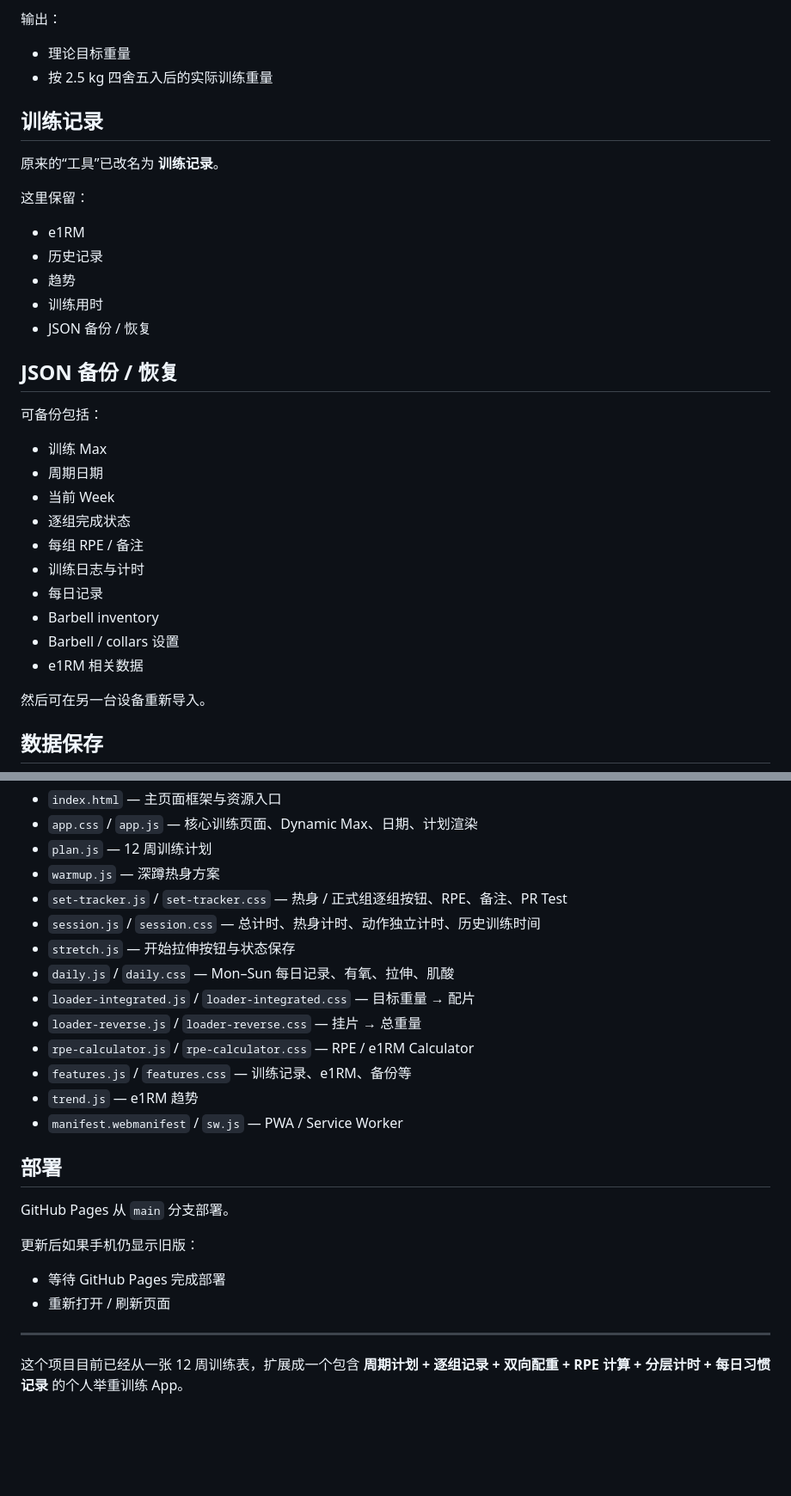
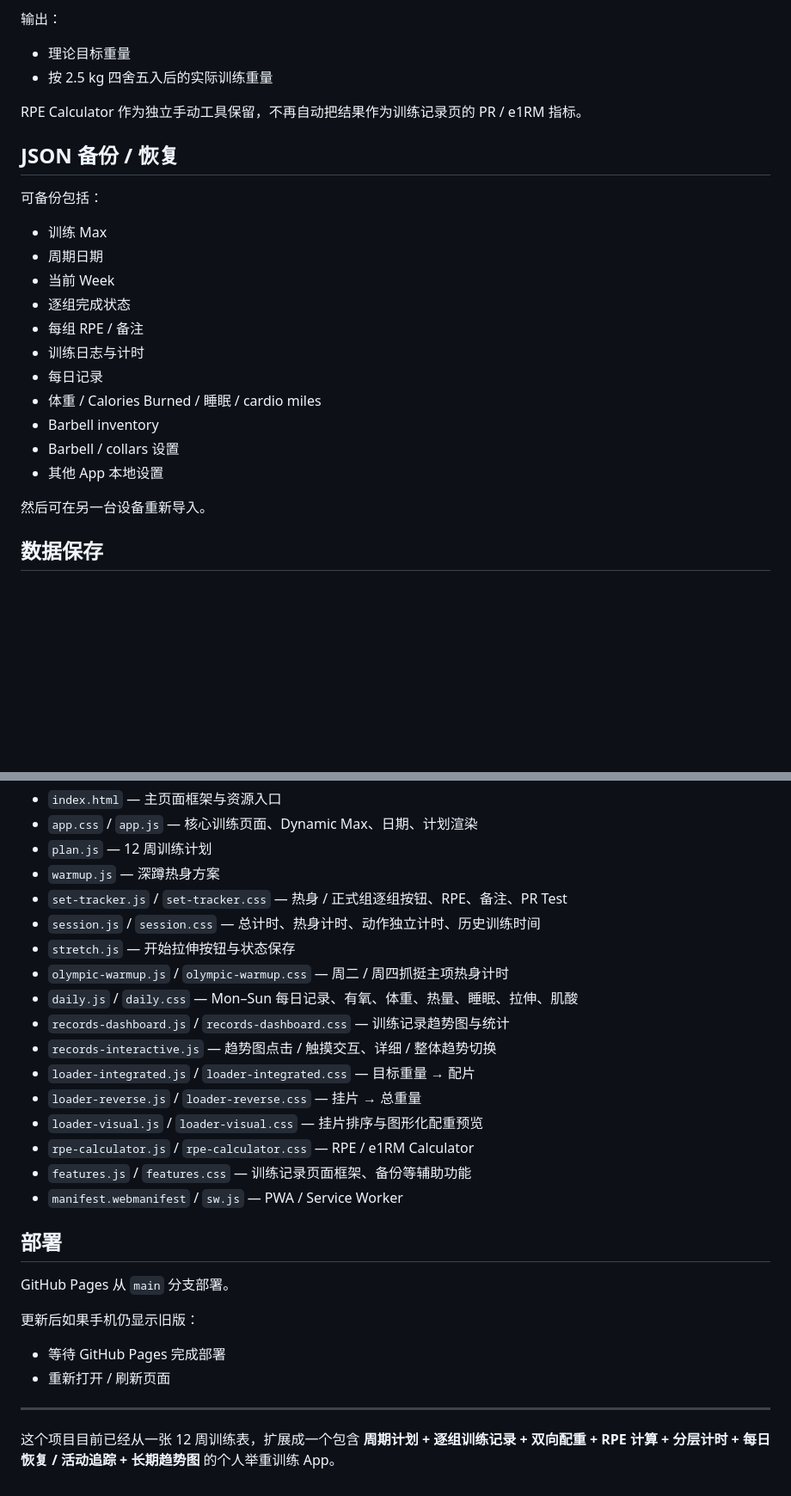
Before and after one commit to jameszheng1990/Weightlifting, a Markdown page: README.md, 2 parts joined by grey strips. Shown at 86% size. Rendered like a GitHub page; blank space fills up the shorter version.

```diff
--- a/README.md
+++ b/README.md
@@ -194,15 +227,7 @@ Barbell Load 现在有两个子功能。
 - 理论目标重量
 - 按 2.5 kg 四舍五入后的实际训练重量
 
-## 训练记录
-原来的“工具”已改名为 **训练记录**。
-
-这里保留：
-- e1RM
-- 历史记录
-- 趋势
-- 训练用时
-- JSON 备份 / 恢复
+RPE Calculator 作为独立手动工具保留，不再自动把结果作为训练记录页的 PR / e1RM 指标。
 
 ## JSON 备份 / 恢复
 可备份包括：
@@ -213,9 +238,10 @@ Barbell Load 现在有两个子功能。
 - 每组 RPE / 备注
 - 训练日志与计时
 - 每日记录
+- 体重 / Calories Burned / 睡眠 / cardio miles
 - Barbell inventory
 - Barbell / collars 设置
-- e1RM 相关数据
+- 其他 App 本地设置
 
 然后可在另一台设备重新导入。
 
@@ -247,12 +273,15 @@ Safari 打开 GitHub Pages：
 - `set-tracker.js` / `set-tracker.css` — 热身 / 正式组逐组按钮、RPE、备注、PR Test
 - `session.js` / `session.css` — 总计时、热身计时、动作独立计时、历史训练时间
 - `stretch.js` — 开始拉伸按钮与状态保存
-- `daily.js` / `daily.css` — Mon–Sun 每日记录、有氧、拉伸、肌酸
+- `olympic-warmup.js` / `olympic-warmup.css` — 周二 / 周四抓挺主项热身计时
+- `daily.js` / `daily.css` — Mon–Sun 每日记录、有氧、体重、热量、睡眠、拉伸、肌酸
+- `records-dashboard.js` / `records-dashboard.css` — 训练记录趋势图与统计
+- `records-interactive.js` — 趋势图点击 / 触摸交互、详细 / 整体趋势切换
 - `loader-integrated.js` / `loader-integrated.css` — 目标重量 → 配片
 - `loader-reverse.js` / `loader-reverse.css` — 挂片 → 总重量
+- `loader-visual.js` / `loader-visual.css` — 挂片排序与图形化配重预览
 - `rpe-calculator.js` / `rpe-calculator.css` — RPE / e1RM Calculator
-- `features.js` / `features.css` — 训练记录、e1RM、备份等
-- `trend.js` — e1RM 趋势
+- `features.js` / `features.css` — 训练记录页面框架、备份等辅助功能
 - `manifest.webmanifest` / `sw.js` — PWA / Service Worker
 
 ## 部署
@@ -264,4 +293,4 @@ GitHub Pages 从 `main` 分支部署。
 
 ---
 
-这个项目目前已经从一张 12 周训练表，扩展成一个包含 **周期计划 + 逐组记录 + 双向配重 + RPE 计算 + 分层计时 + 每日习惯记录** 的个人举重训练 App。
+这个项目目前已经从一张 12 周训练表，扩展成一个包含 **周期计划 + 逐组训练记录 + 双向配重 + RPE 计算 + 分层计时 + 每日恢复 / 活动追踪 + 长期趋势图** 的个人举重训练 App。
```
Also changed, not shown: other parts of README.md (+35 -2 lines).
